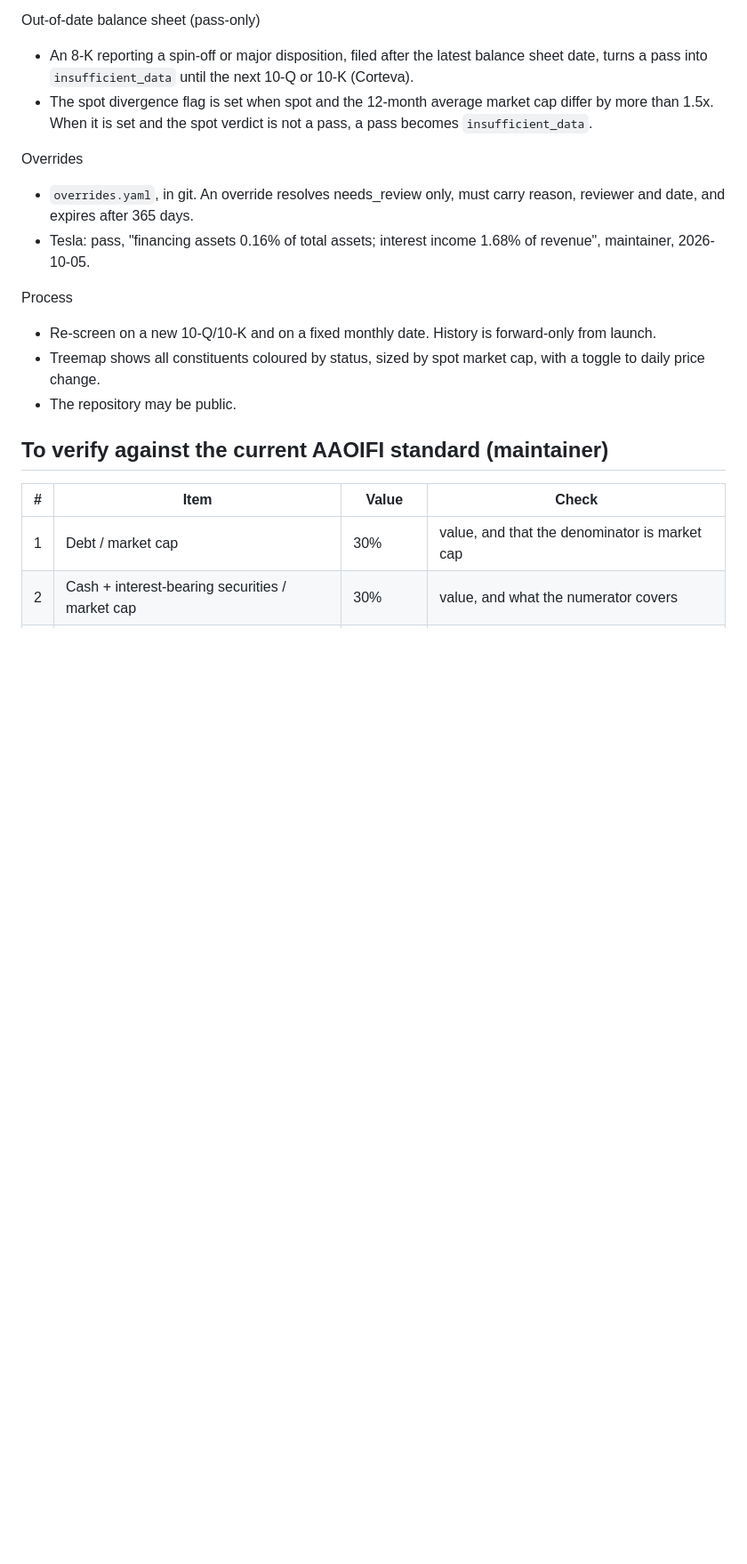
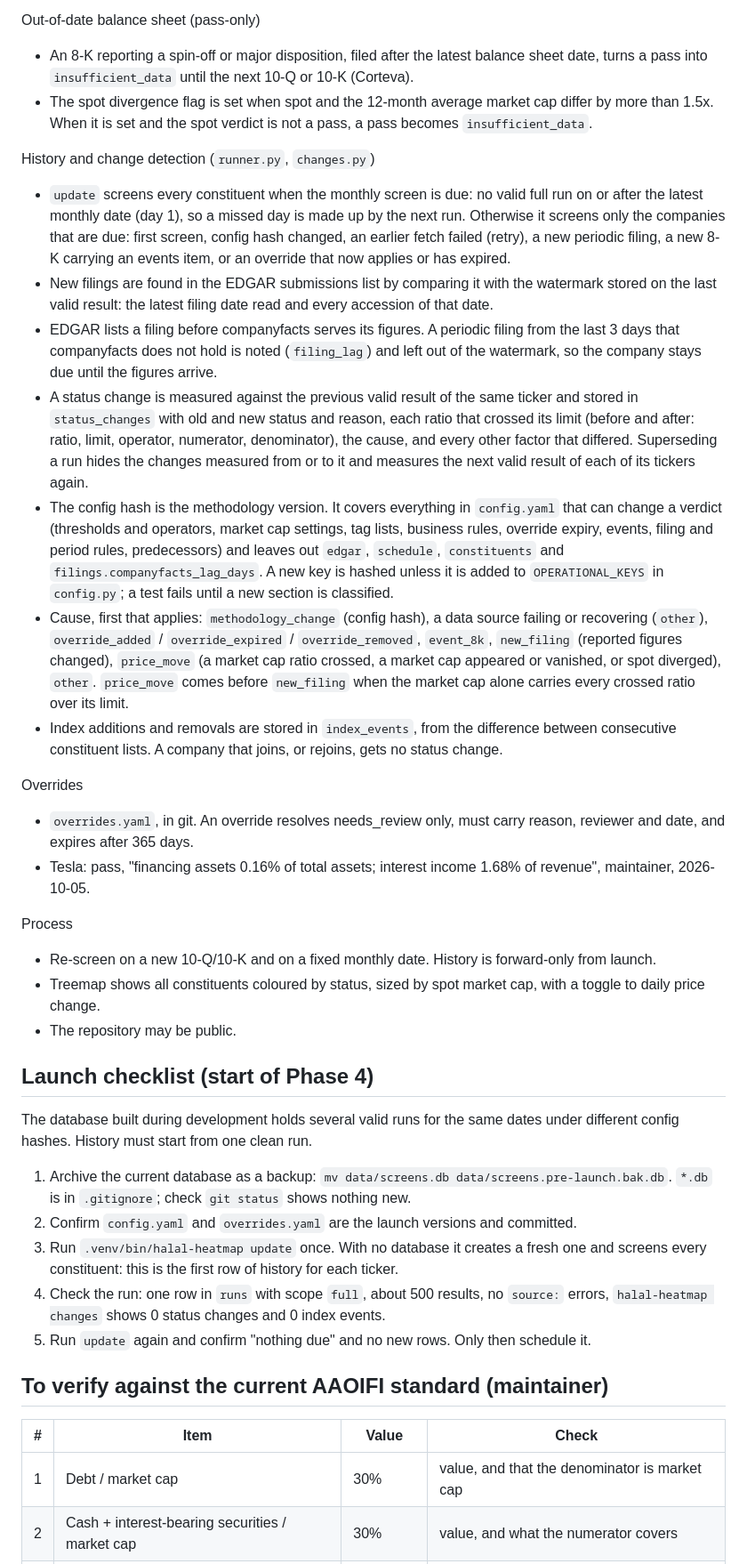
Before and after one commit to yasinlatif22-cpu/halal-heatmap, a Markdown page: CLAUDE.md, the part around one of its changes. Shown at 89% size. Drawn GitHub-style; blank space fills up the shorter version.

Commit message:
Record phase 2 decisions and the launch checklist in CLAUDE.md
Co-Authored-By: Claude Opus 5.5 <noreply@anthropic.com>

```diff
--- a/CLAUDE.md
+++ b/CLAUDE.md
@@ -133,6 +143,35 @@ Out-of-date balance sheet (pass-only)
 - The spot divergence flag is set when spot and the 12-month average market cap differ by more
   than 1.5x. When it is set and the spot verdict is not a pass, a pass becomes `insufficient_data`.
 
+History and change detection (`runner.py`, `changes.py`)
+- `update` screens every constituent when the monthly screen is due: no valid full run on or
+  after the latest monthly date (day 1), so a missed day is made up by the next run. Otherwise it
+  screens only the companies that are due: first screen, config hash changed, an earlier fetch
+  failed (retry), a new periodic filing, a new 8-K carrying an events item, or an override that
+  now applies or has expired.
+- New filings are found in the EDGAR submissions list by comparing it with the watermark stored
+  on the last valid result: the latest filing date read and every accession of that date.
+- EDGAR lists a filing before companyfacts serves its figures. A periodic filing from the last
+  3 days that companyfacts does not hold is noted (`filing_lag`) and left out of the watermark,
+  so the company stays due until the figures arrive.
+- A status change is measured against the previous valid result of the same ticker and stored in
+  `status_changes` with old and new status and reason, each ratio that crossed its limit (before
+  and after: ratio, limit, operator, numerator, denominator), the cause, and every other factor
+  that differed. Superseding a run hides the changes measured from or to it and measures the
+  next valid result of each of its tickers again.
+- The config hash is the methodology version. It covers everything in `config.yaml` that can
+  change a verdict (thresholds and operators, market cap settings, tag lists, business rules,
+  override expiry, events, filing and period rules, predecessors) and leaves out `edgar`,
+  `schedule`, `constituents` and `filings.companyfacts_lag_days`. A new key is hashed unless it
+  is added to `OPERATIONAL_KEYS` in `config.py`; a test fails until a new section is classified.
+- Cause, first that applies: `methodology_change` (config hash), a data source failing or
+  recovering (`other`), `override_added` / `override_expired` / `override_removed`, `event_8k`,
+  `new_filing` (reported figures changed), `price_move` (a market cap ratio crossed, a market cap
+  appeared or vanished, or spot diverged), `other`. `price_move` comes before `new_filing` when
+  the market cap alone carries every crossed ratio over its limit.
+- Index additions and removals are stored in `index_events`, from the difference between
+  consecutive constituent lists. A company that joins, or rejoins, gets no status change.
+
 Overrides
 - `overrides.yaml`, in git. An override resolves needs_review only, must carry reason, reviewer
   and date, and expires after 365 days.
@@ -144,6 +183,20 @@ Process
 - Treemap shows all constituents coloured by status, sized by spot market cap, with a toggle to
   daily price change.
 - The repository may be public.
+
+## Launch checklist (start of Phase 4)
+
+The database built during development holds several valid runs for the same dates under
+different config hashes. History must start from one clean run.
+
+1. Archive the current database as a backup: `mv data/screens.db data/screens.pre-launch.bak.db`.
+   `*.db` is in `.gitignore`; check `git status` shows nothing new.
+2. Confirm `config.yaml` and `overrides.yaml` are the launch versions and committed.
+3. Run `.venv/bin/halal-heatmap update` once. With no database it creates a fresh one and
+   screens every constituent: this is the first row of history for each ticker.
+4. Check the run: one row in `runs` with scope `full`, about 500 results, no `source:` errors,
+   `halal-heatmap changes` shows 0 status changes and 0 index events.
+5. Run `update` again and confirm "nothing due" and no new rows. Only then schedule it.
 
 ## To verify against the current AAOIFI standard (maintainer)
 
```
Also changed, not shown: other parts of CLAUDE.md (+20 -3 lines).
